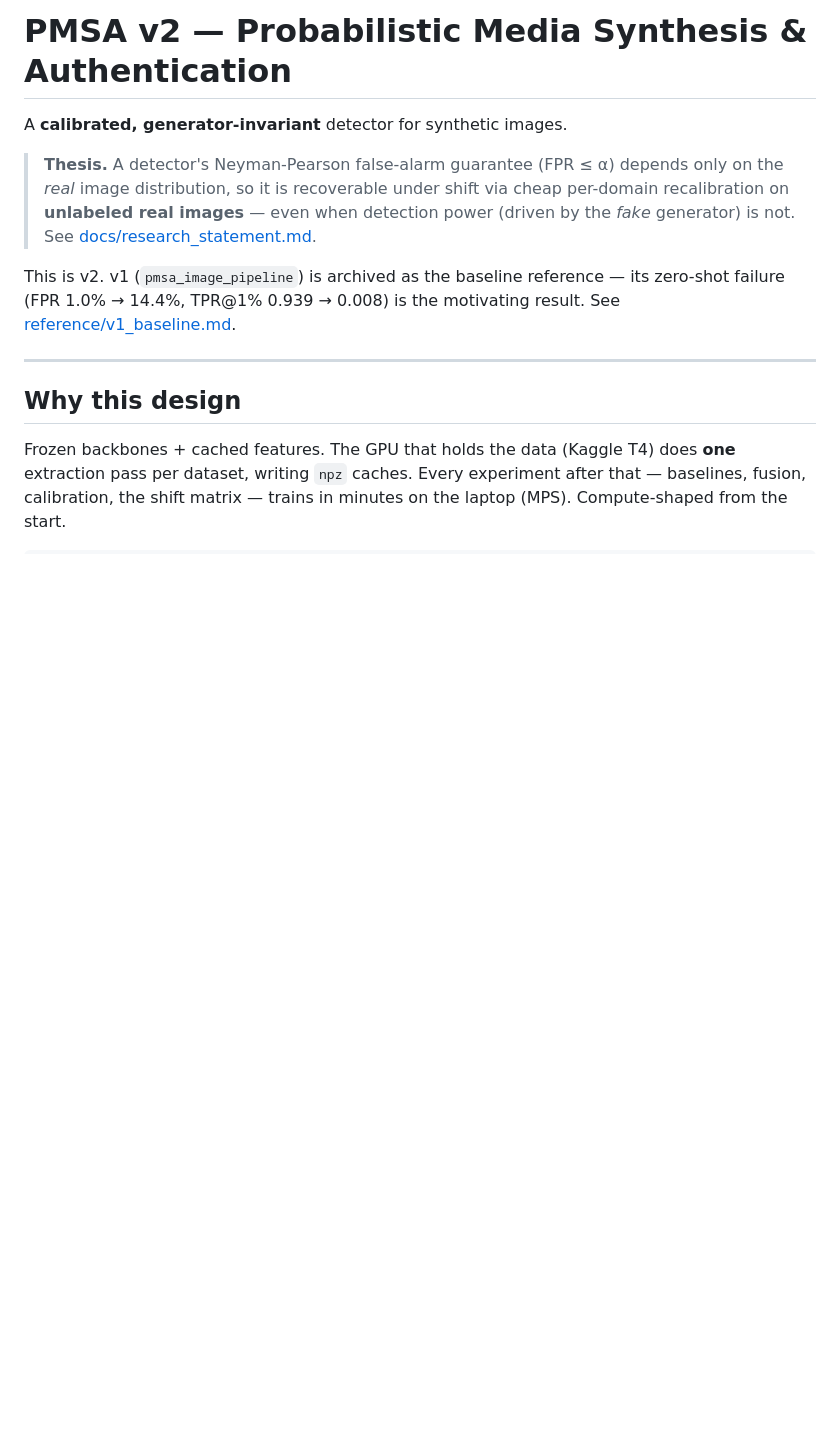
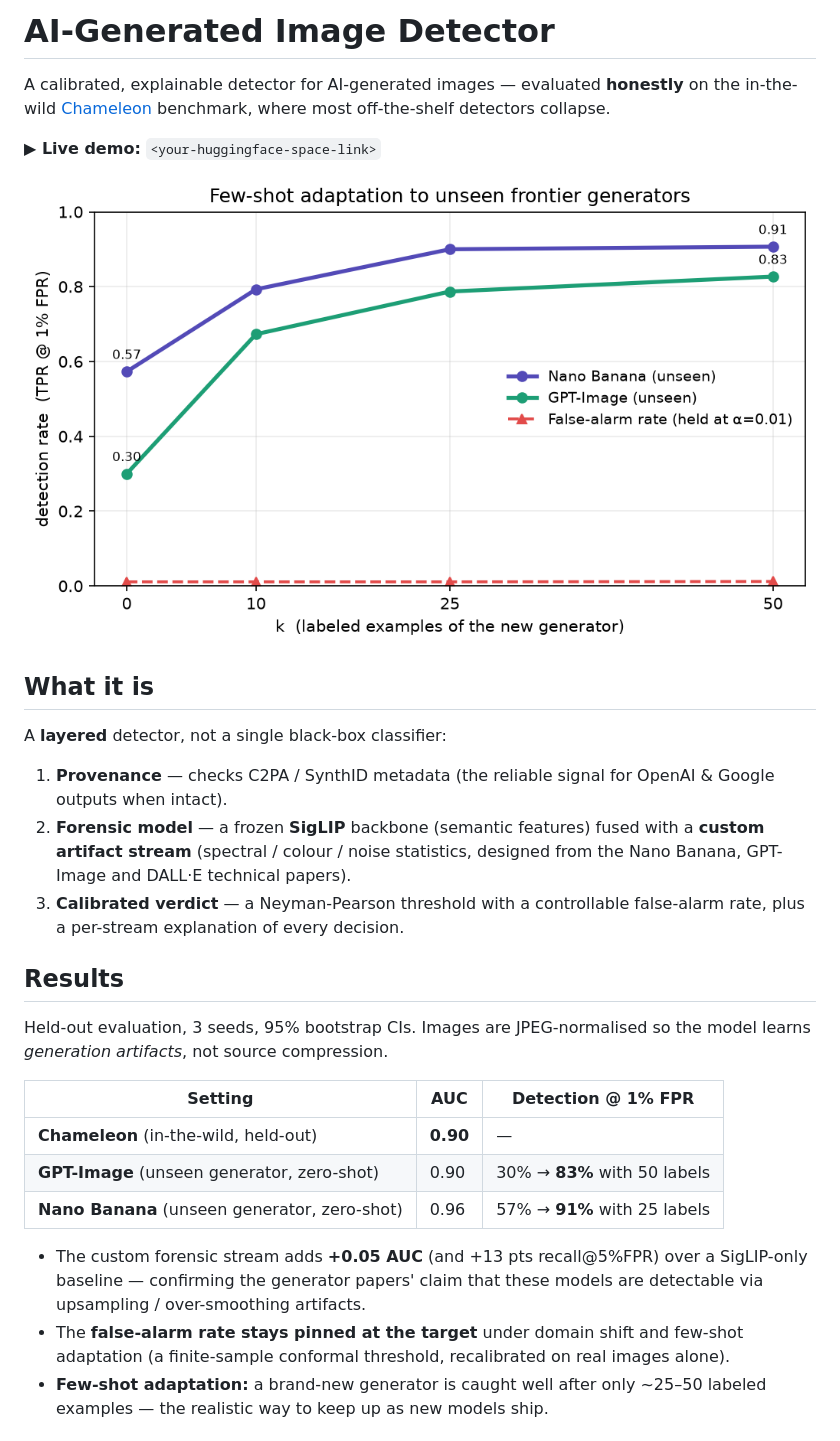
Before and after one commit to Y-ash-Y/AI-Detection-, a Markdown page: README.md, the part around the change printed below. GitHub-like rendering; pictures changed too: docs/figures/frontier_fewshot.png (added); blank space fills up the shorter version.

```diff
--- a/README.md
+++ b/README.md
@@ -1,22 +1,41 @@
-# PMSA v2 — Probabilistic Media Synthesis & Authentication
+# AI-Generated Image Detector
 
-A **calibrated, generator-invariant** detector for synthetic images.
+A calibrated, explainable detector for AI-generated images — evaluated **honestly** on
+the in-the-wild [Chameleon](https://shilinyan99.github.io/AIDE/) benchmark, where most
+off-the-shelf detectors collapse.
 
-> **Thesis.** A detector's Neyman-Pearson false-alarm guarantee (FPR ≤ α) depends
-> only on the *real* image distribution, so it is recoverable under shift via cheap
-> per-domain recalibration on **unlabeled real images** — even when detection power
-> (driven by the *fake* generator) is not. See [docs/research_statement.md](docs/research_statement.md).
+**▶ Live demo:** `<your-huggingface-space-link>`
 
-This is v2. v1 (`pmsa_image_pipeline`) is archived as the baseline reference —
-its zero-shot failure (FPR 1.0% → 14.4%, TPR@1% 0.939 → 0.008) is the motivating
-result. See [reference/v1_baseline.md](reference/v1_baseline.md).
+![Few-shot adaptation to unseen frontier generators](docs/figures/frontier_fewshot.png)
 
----
+## What it is
 
-## Why this design
+A **layered** detector, not a single black-box classifier:
 
-Frozen backbones + cached features. The GPU that holds the data (Kaggle T4)
-does **one** extraction pass per dataset, writing `npz` caches. Every experiment
-after that — baselines, fusion, calibration, the shift matrix — trains in minutes
-on the laptop (MPS). Compute-shaped from the start.
+1. **Provenance** — checks C2PA / SynthID metadata (the reliable signal for OpenAI &
+   Google outputs when intact).
+2. **Forensic model** — a frozen **SigLIP** backbone (semantic features) fused with a
+   **custom artifact stream** (spectral / colour / noise statistics, designed from the
+   Nano Banana, GPT-Image and DALL·E technical papers).
+3. **Calibrated verdict** — a Neyman-Pearson threshold with a controllable false-alarm
+   rate, plus a per-stream explanation of every decision.
 
+## Results
+
+Held-out evaluation, 3 seeds, 95% bootstrap CIs. Images are JPEG-normalised so the
+model learns *generation artifacts*, not source compression.
+
+| Setting | AUC | Detection @ 1% FPR |
+|---|---|---|
+| **Chameleon** (in-the-wild, held-out) | **0.90** | — |
+| **GPT-Image** (unseen generator, zero-shot) | 0.90 | 30% → **83%** with 50 labels |
+| **Nano Banana** (unseen generator, zero-shot) | 0.96 | 57% → **91%** with 25 labels |
+
+- The custom forensic stream adds **+0.05 AUC** (and +13 pts recall@5%FPR) over a
+  SigLIP-only baseline — confirming the generator papers' claim that these models are
+  detectable via upsampling / over-smoothing artifacts.
+- The **false-alarm rate stays pinned at the target** under domain shift and few-shot
+  adaptation (a finite-sample conformal threshold, recalibrated on real images alone).
+- **Few-shot adaptation:** a brand-new generator is caught well after only ~25–50
+  labeled examples — the realistic way to keep up as new models ship.
+
```
Also changed, not shown: other parts of README.md (+32 -112 lines).
